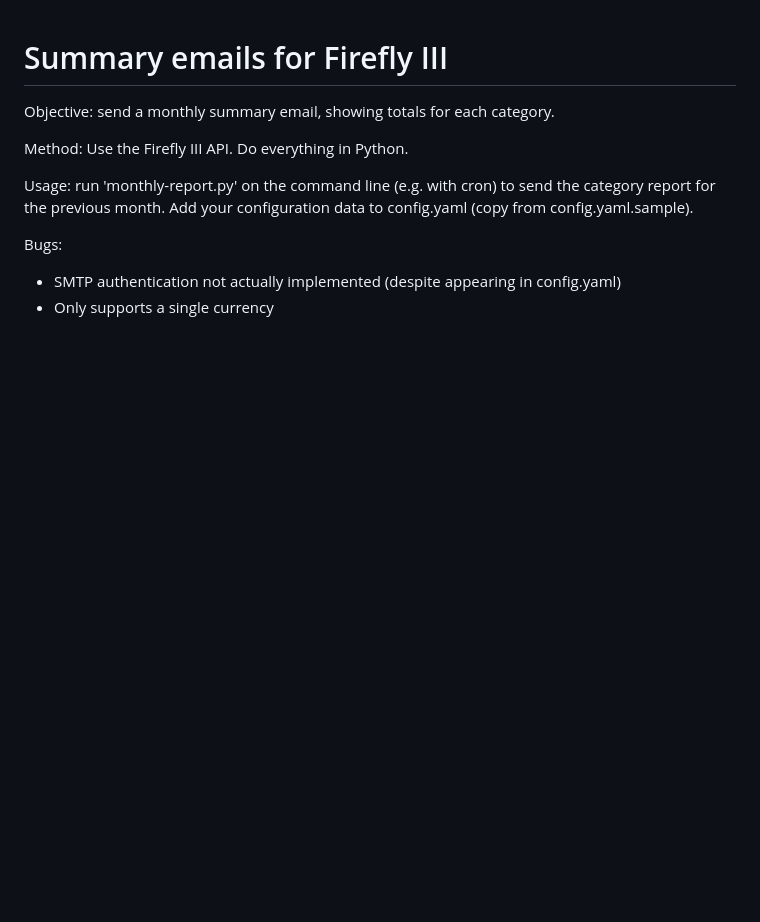
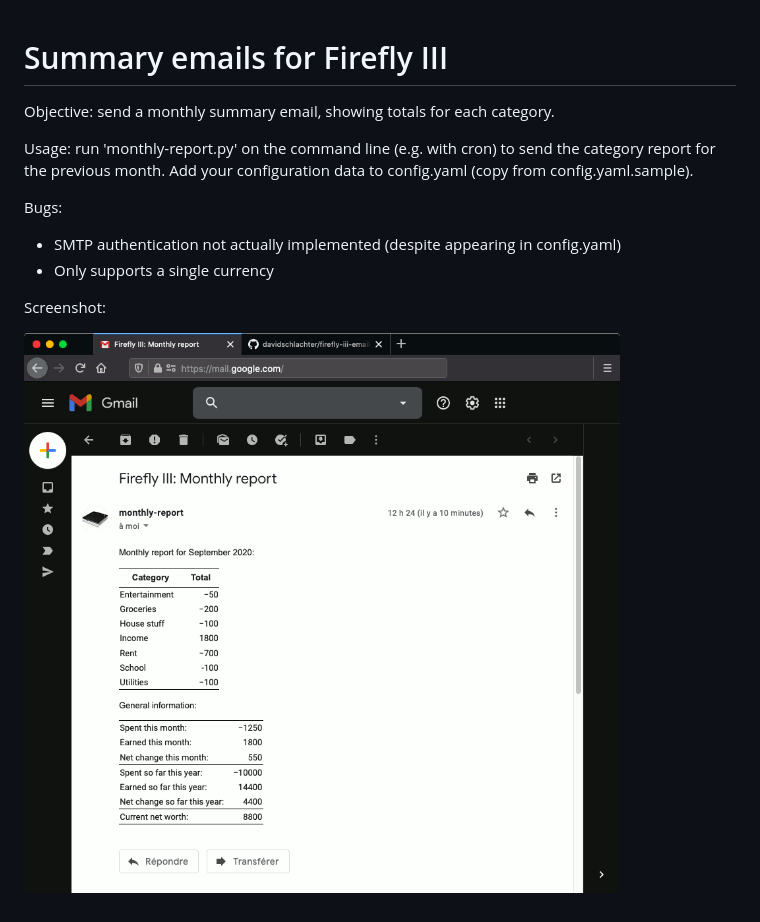
Before and after one commit to davidschlachter/firefly-iii-email-summary, a Markdown page: README.md, the part around the change. GitHub-like rendering; pictures changed too: screenshot.png (added); blank space fills up the shorter version.

Commit message:
Add screenshot to README

```diff
--- a/README.md
+++ b/README.md
@@ -1,8 +1,6 @@
 # Summary emails for Firefly III
 
 Objective: send a monthly summary email, showing totals for each category.
-
-Method: Use the Firefly III API. Do everything in Python.
 
 Usage: run 'monthly-report.py' on the command line (e.g. with cron) to send the category report for the previous month. Add your configuration data to config.yaml (copy from config.yaml.sample).
 
@@ -10,3 +8,7 @@ Bugs:
 
 - SMTP authentication not actually implemented (despite appearing in config.yaml)
 - Only supports a single currency
+
+Screenshot:
+
+![Firefly-iii monthly report screenshot](screenshot.png?raw=true)
```
